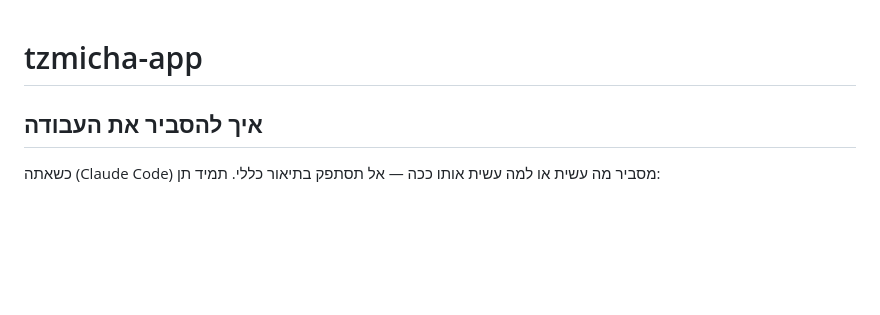
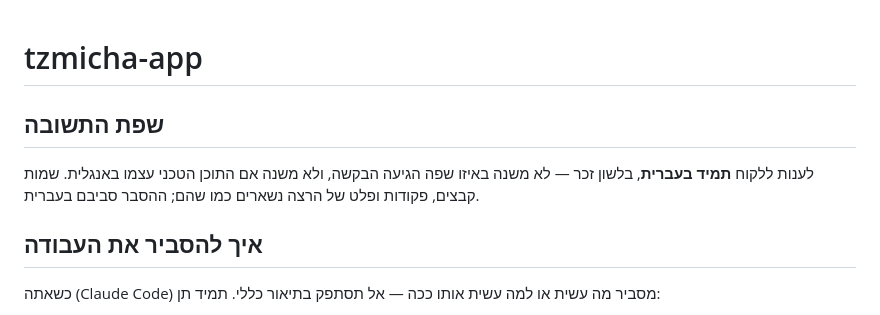
Before and after one commit to eys2005-afk/tzmicha-app, a Markdown page: CLAUDE.md, the part around the change. GitHub-like rendering; blank space fills up the shorter version.

Commit message:
Require Hebrew replies in the shared CLAUDE.md conventions
Adds a "שפת התשובה" rule to the managed shared-conventions block: reply to
the client in Hebrew, masculine form, regardless of the language the request
arrived in. File names, commands and command output stay verbatim; the
explanation around them is in Hebrew.

Co-Authored-By: Claude Opus 5 <noreply@anthropic.com>
Claude-Session: https://claude.ai/code/session_01Di2qpjUqsPBTmSNy6eVosg

```diff
--- a/CLAUDE.md
+++ b/CLAUDE.md
@@ -1,6 +1,12 @@
 # tzmicha-app
 
 <!-- BEGIN shared-conventions (managed — עדכון: להחליף את כל הבלוק בין הסימונים) -->
+
+## שפת התשובה
+
+לענות ללקוח **תמיד בעברית**, בלשון זכר — לא משנה באיזו שפה הגיעה הבקשה, ולא
+משנה אם התוכן הטכני עצמו באנגלית. שמות קבצים, פקודות ופלט של הרצה נשארים
+כמו שהם; ההסבר סביבם בעברית.
 
 ## איך להסביר את העבודה
 
```
